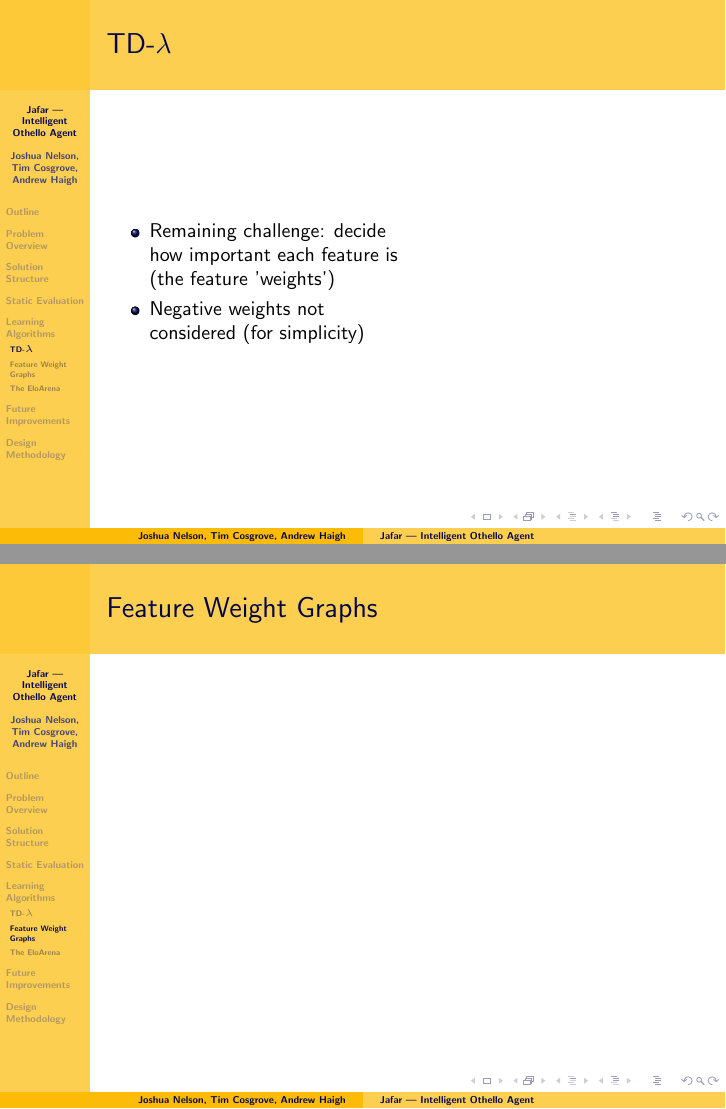
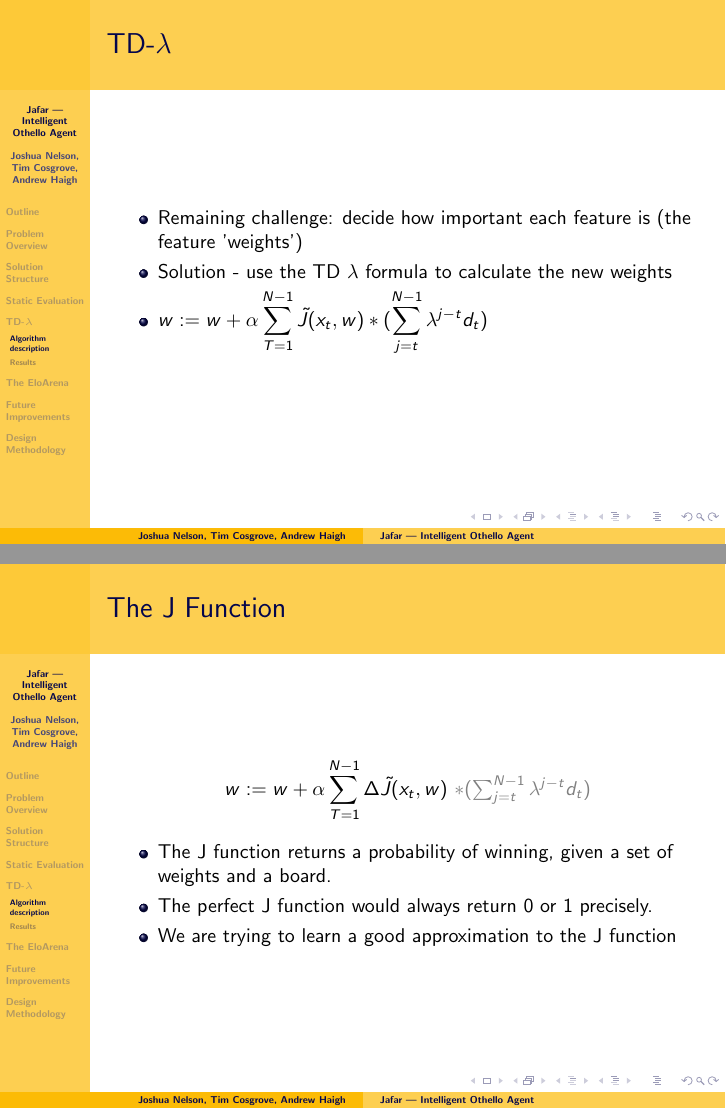
Before and after one commit to nelfin/othello, LaTeX slides (slides.tex): pages 10 and 11 of 20 before the commit and pages 11 and 12 of 26 after it, joined at a grey line. Compiled offline with pdfLaTeX.

Commit message:
Added a bunch of slides to do with learning

```diff
--- a/slides.tex
+++ b/slides.tex
@@ -93,6 +93,23 @@
   \end{itemize}
 \end{frame}
 
-\section{Learning Algorithms}
+\section{TD-$\lambda$}
+\subsection{Algorithm description}
+    \begin{frame}
+      \frametitle{TD-$\lambda$}
+      \begin{itemize}
+        \item<1-> Remaining challenge: decide how important each feature is (the feature 'weights')
+        \item<2-> Solution - use the TD $\lambda$ formula to calculate the new weights
+        \item<2-> $\displaystyle w := w + \alpha \sum_{T=1}^{N-1} \tilde{J}(x_t,w) *( \sum _{j=t} ^{N-1} \lambda ^{j-t} d_t )$
+      \end{itemize}
+    \end{frame}
 
-\subsection{TD-$\lambda$}
+    \begin{frame}
+      \frametitle{The J Function}
+      \begin{center} $\displaystyle w := w + \alpha \sum_{T=1}^{N-1} \Delta \tilde{J}(x_t,w)$  \textcolor{gray}{$ * ( \sum _{j=t} ^{N-1} \lambda ^{j-t} d_t )$} \end{center}
+      \begin{itemize}
+        \item<1-> The J function returns a probability of winning, given a set of weights and a board.
+        \item<1-> The perfect J function would always return 0 or 1 precisely.
+        \item<1-> We are trying to learn a good approximation to the J function
+      \end{itemize}
+    \end{frame}
@@ -99,15 +127,7 @@
+\subsection{Results}
 
 \begin{frame}
-  \frametitle{TD-$\lambda$}
-  \begin{columns}[c]
-  \column{2in}  % slides are 3in high by 5in wide
-  \begin{itemize}
-  \item<1-> Remaining challenge: decide how important each feature is (the feature 'weights')
-  \item<1-> Negative weights not considered (for simplicity)
-  \end{itemize}
-  \column{2in}
-  %\framebox{\includegraphics[height=5cm]{movingAvgChart}}
-  \end{columns}
+  \frametitle{The first 1000 learning iterations}
+  \framebox{\includegraphics[height=5cm]{Graphs/Learning_2ply_First1000.pdf}}
 \end{frame}
 
-\subsection{Feature Weight Graphs}
@@ -114,7 +138,6 @@
 
 \begin{frame}
-  \frametitle{Feature Weight Graphs}
-  %\framebox{\includegraphics[height=5cm]{thecharts}}
+  \frametitle{Feature weight space visualisation}
+  \framebox{\includegraphics[height=5cm]{Graphs/LegalMoves_Count_SidePieces_Triangle.pdf}}
 \end{frame}
 
-\subsection{The EloArena}
```
Also changed, not shown: Graphs/Learning_2ply_First1000.eps (added), Graphs/Learning_2ply_First1000.pdf (added), Graphs/Learning_2ply_First5000_exp.pdf (added), Graphs/LegalMoves_BlockedAdjacent_SidePieces_Triangle.pdf (added), Graphs/LegalMoves_Count_SidePieces_Triangle.pdf (added), slides.pdf, slides.tex (21 more changed lines).
